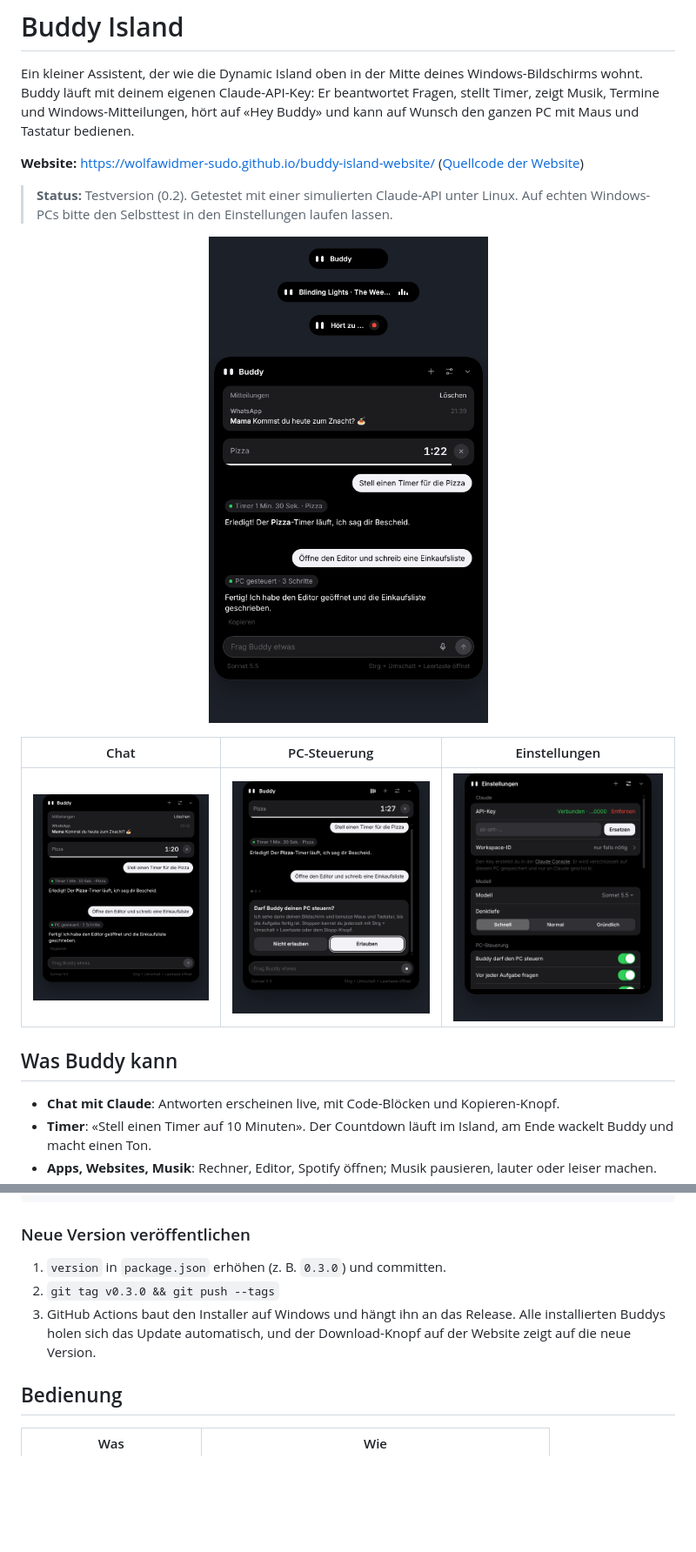
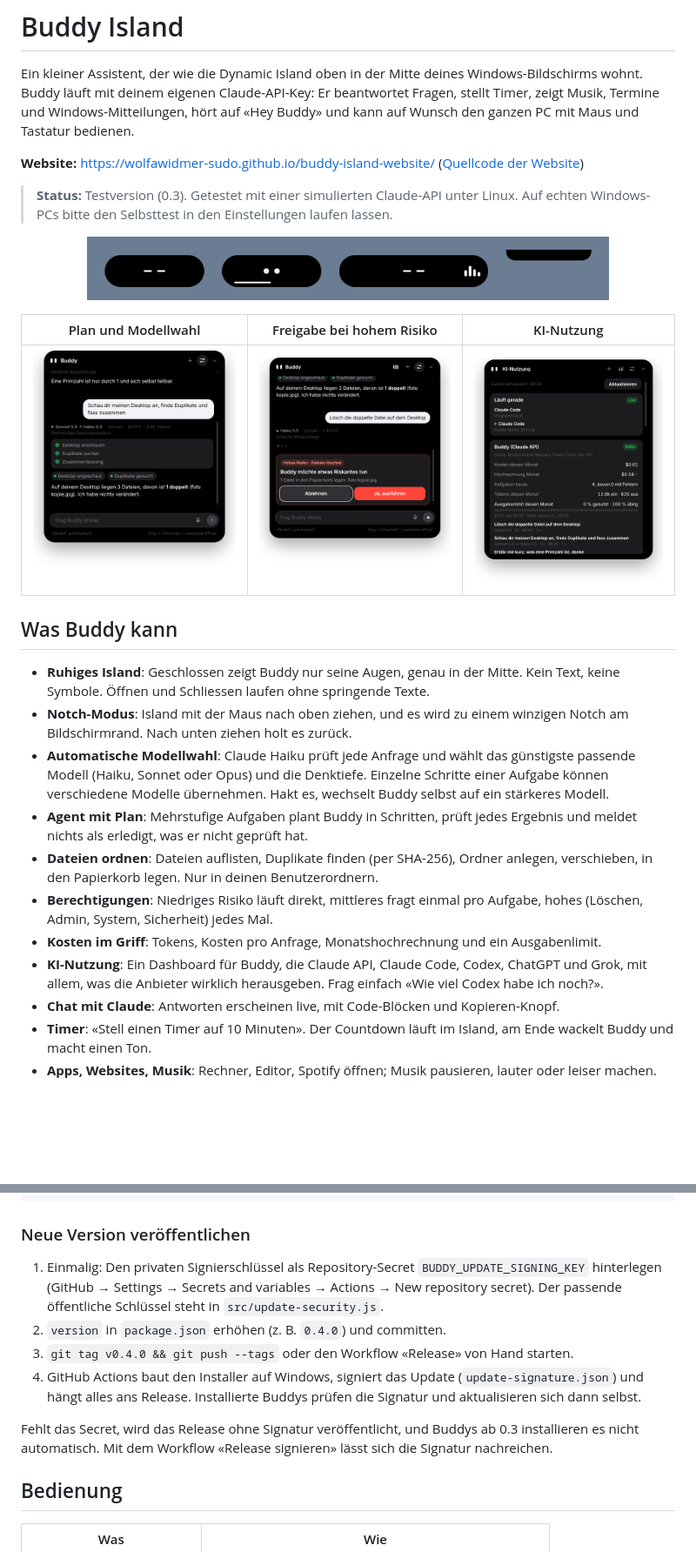
Before and after one commit to wolfawidmer-sudo/buddy-island, a Markdown page: README.md, 2 parts joined by grey strips. Shown at 87% size. GitHub-like rendering; pictures changed too: docs/chat.png, docs/confirm.png, docs/island-states.png; blank space fills up the shorter version.

```diff
--- a/README.md
+++ b/README.md
@@ -4,16 +4,24 @@ Ein kleiner Assistent, der wie die Dynamic Island oben in der Mitte deines Windo
 
 **Website:** https://wolfawidmer-sudo.github.io/buddy-island-website/ ([Quellcode der Website](https://github.com/wolfawidmer-sudo/buddy-island-website))
 
-> **Status:** Testversion (0.2). Getestet mit einer simulierten Claude-API unter Linux. Auf echten Windows-PCs bitte den Selbsttest in den Einstellungen laufen lassen.
+> **Status:** Testversion (0.3). Getestet mit einer simulierten Claude-API unter Linux. Auf echten Windows-PCs bitte den Selbsttest in den Einstellungen laufen lassen.
 
-<p align="center"><img src="docs/island-states.png" alt="Buddy Island im Ruhezustand, fertig und mit einer Mitteilung" width="420"></p>
+<p align="center"><img src="docs/island-states.png" alt="Buddy Island geschlossen: Ruhe, Timer, Musik und Notch" width="600"></p>
 
-| Chat | PC-Steuerung | Einstellungen |
+| Plan und Modellwahl | Freigabe bei hohem Risiko | KI-Nutzung |
 | --- | --- | --- |
-| ![Chat mit Timer und Mitteilungen](docs/chat.png) | ![Buddy fragt, ob er den PC steuern darf](docs/confirm.png) | ![Einstellungen](docs/settings.png) |
+| ![Mehrstufige Aufgabe mit Plan, Sonnet → Haiku](docs/chat.png) | ![Buddy fragt vor dem Löschen](docs/confirm.png) | ![Dashboard der KI-Nutzung](docs/usage.png) |
 
 ## Was Buddy kann
 
+- **Ruhiges Island**: Geschlossen zeigt Buddy nur seine Augen, genau in der Mitte. Kein Text, keine Symbole. Öffnen und Schliessen laufen ohne springende Texte.
+- **Notch-Modus**: Island mit der Maus nach oben ziehen, und es wird zu einem winzigen Notch am Bildschirmrand. Nach unten ziehen holt es zurück.
+- **Automatische Modellwahl**: Claude Haiku prüft jede Anfrage und wählt das günstigste passende Modell (Haiku, Sonnet oder Opus) und die Denktiefe. Einzelne Schritte einer Aufgabe können verschiedene Modelle übernehmen. Hakt es, wechselt Buddy selbst auf ein stärkeres Modell.
+- **Agent mit Plan**: Mehrstufige Aufgaben plant Buddy in Schritten, prüft jedes Ergebnis und meldet nichts als erledigt, was er nicht geprüft hat.
+- **Dateien ordnen**: Dateien auflisten, Duplikate finden (per SHA-256), Ordner anlegen, verschieben, in den Papierkorb legen. Nur in deinen Benutzerordnern.
+- **Berechtigungen**: Niedriges Risiko läuft direkt, mittleres fragt einmal pro Aufgabe, hohes (Löschen, Admin, System, Sicherheit) jedes Mal.
+- **Kosten im Griff**: Tokens, Kosten pro Anfrage, Monatshochrechnung und ein Ausgabenlimit.
+- **KI-Nutzung**: Ein Dashboard für Buddy, die Claude API, Claude Code, Codex, ChatGPT und Grok, mit allem, was die Anbieter wirklich herausgeben. Frag einfach «Wie viel Codex habe ich noch?».
 - **Chat mit Claude**: Antworten erscheinen live, mit Code-Blöcken und Kopieren-Knopf.
 - **Timer**: «Stell einen Timer auf 10 Minuten». Der Countdown läuft im Island, am Ende wackelt Buddy und macht einen Ton.
 - **Apps, Websites, Musik**: Rechner, Editor, Spotify öffnen; Musik pausieren, lauter oder leiser machen.
@@ -71,9 +79,12 @@ npm run pack:win   # nur die entpackte Windows-App (ohne Installer)
 
 ### Neue Version veröffentlichen
 
-1. `version` in `package.json` erhöhen (z. B. `0.3.0`) und committen.
-2. `git tag v0.3.0 && git push --tags`
-3. GitHub Actions baut den Installer auf Windows und hängt ihn an das Release. Alle installierten Buddys holen sich das Update automatisch, und der Download-Knopf auf der Website zeigt auf die neue Version.
+1. Einmalig: Den privaten Signierschlüssel als Repository-Secret `BUDDY_UPDATE_SIGNING_KEY` hinterlegen (GitHub → Settings → Secrets and variables → Actions → New repository secret). Der passende öffentliche Schlüssel steht in `src/update-security.js`.
+2. `version` in `package.json` erhöhen (z. B. `0.4.0`) und committen.
+3. `git tag v0.4.0 && git push --tags` oder den Workflow «Release» von Hand starten.
+4. GitHub Actions baut den Installer auf Windows, signiert das Update (`update-signature.json`) und hängt alles ans Release. Installierte Buddys prüfen die Signatur und aktualisieren sich dann selbst.
+
+Fehlt das Secret, wird das Release ohne Signatur veröffentlicht, und Buddys ab 0.3 installieren es nicht automatisch. Mit dem Workflow «Release signieren» lässt sich die Signatur nachreichen.
 
 ## Bedienung
 
```
Also changed, not shown: other parts of README.md (+16 -5 lines), PRIVACY.md (+11 -2 lines), 12 other files.
